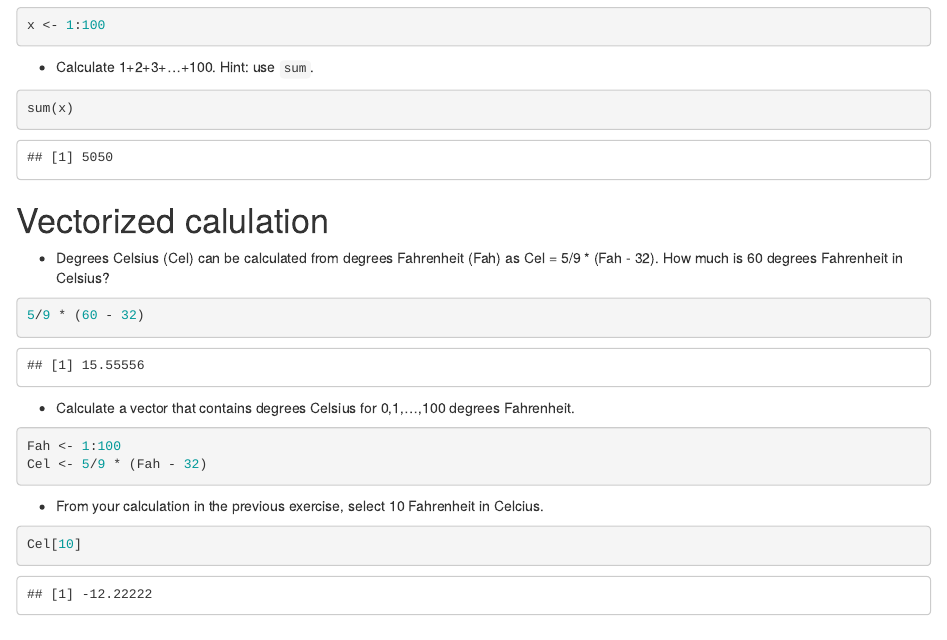
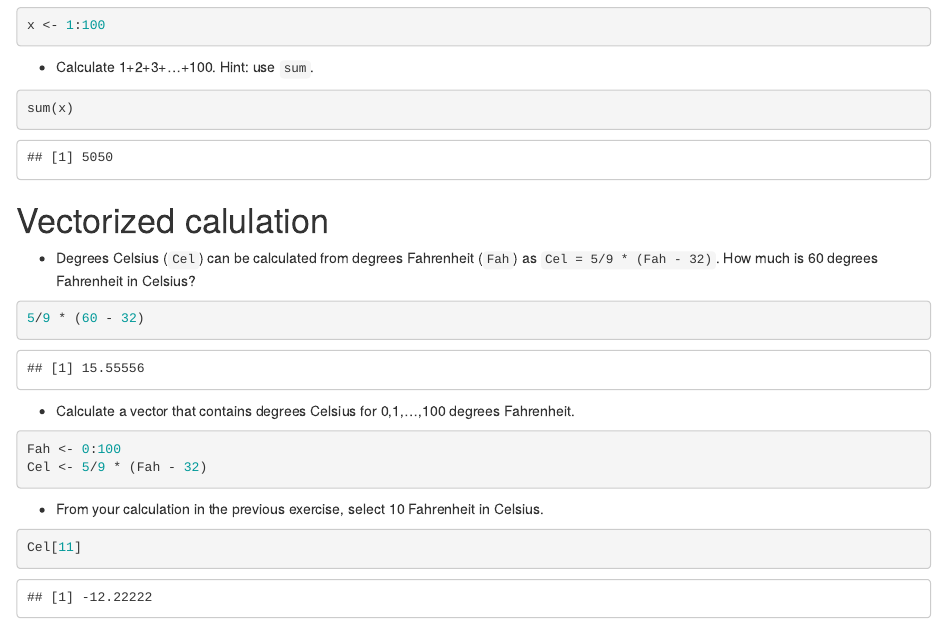
Before and after one commit to rxmenezes/MedicalStatsCourse, an R Markdown document (Documents/NKI/courses/R course NKI/materials2021/RCourse/tasks/chapter1/02_basics.tasks.Rmd): the page in a window 1100 px wide, from 1220 px down. Rendered offline with R 4.5, knitr and Pandoc, with nearby package versions.

Commit message:
Corrected script in exercise in Celsius and Fah and a typo

````diff
--- a/Documents/NKI/courses/R course NKI/materials2021/RCourse/tasks/chapter1/02_basics.tasks.Rmd
+++ b/Documents/NKI/courses/R course NKI/materials2021/RCourse/tasks/chapter1/02_basics.tasks.Rmd
@@ -72,20 +72,20 @@ sum(x)
 
 # Vectorized calulation
 
-- Degrees Celsius (Cel) can be calculated from degrees Fahrenheit (Fah) as Cel = 5/9 * (Fah - 32). How much is 60 degrees Fahrenheit in Celsius?
+- Degrees Celsius (`Cel`) can be calculated from degrees Fahrenheit (`Fah`) as `Cel = 5/9 * (Fah - 32)`. How much is 60 degrees Fahrenheit in Celsius?
 ```{r}
 5/9 * (60 - 32)
 ```
 
 -	Calculate a vector that contains degrees Celsius for 0,1,...,100 degrees Fahrenheit.
 ```{r}
-Fah <- 1:100
+Fah <- 0:100
 Cel <- 5/9 * (Fah - 32)
 ```
 
-- From your calculation in the previous exercise, select 10 Fahrenheit in Celcius.
+- From your calculation in the previous exercise, select 10 Fahrenheit in Celsius.
 ```{r}
-Cel[10]
+Cel[11]
 ```
 
 
````
